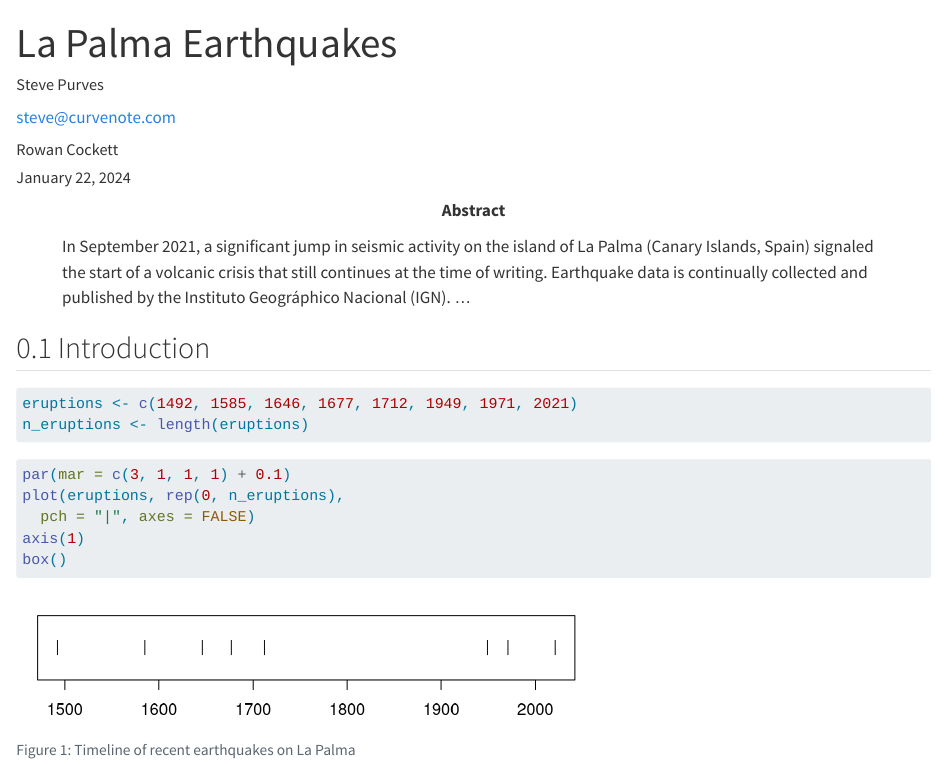
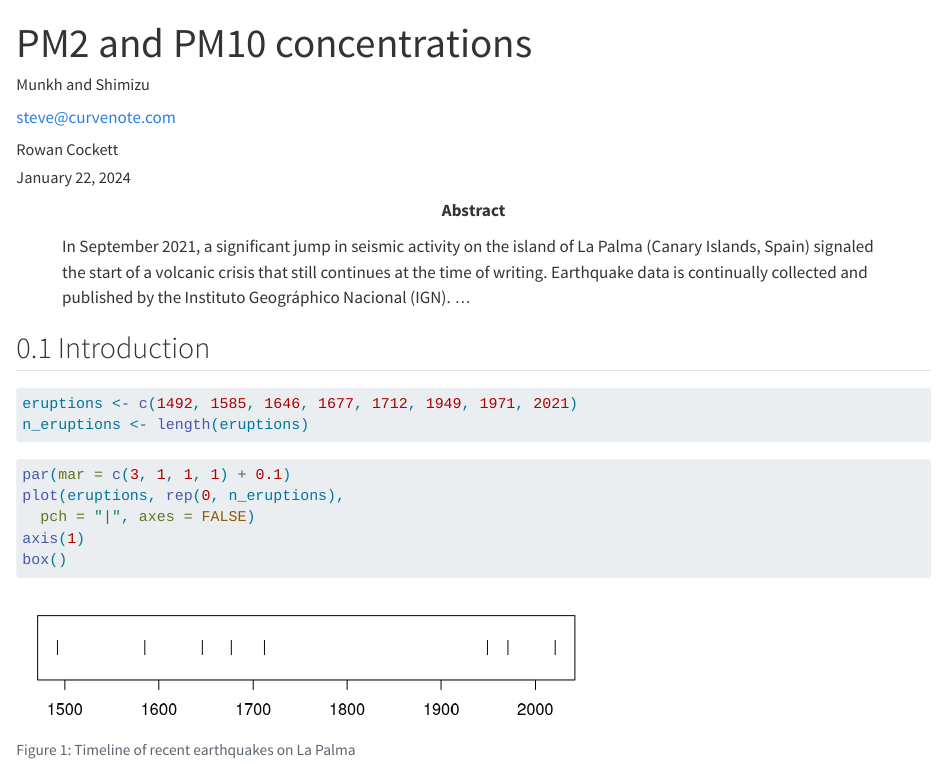
Before and after one commit to EmouAcademy/my-awesome-manuscripts, a Quarto document (index.qmd): the page in a window 1100 px wide, from its top. Rendered offline with R 4.5, knitr and Pandoc in place of Quarto, with nearby package versions; a font, style sheet, LaTeX package, included part or bibliography that could not be used is replaced or left out.

Commit message:
Built site for gh-pages

```diff
--- a/index.qmd
+++ b/index.qmd
@@ -1,7 +1,7 @@
 ---
-title: La Palma Earthquakes
+title: PM2 and PM10 concentrations
 author:
-  - name: Steve Purves
+  - name: Munkh and Shimizu
     orcid: 0000-0002-0760-5497
     corresponding: true
     email: steve@curvenote.com
```
Also changed, not shown: _tex/index.tex, _tex/index_files/figure-pdf/fig-timeline-1.pdf, index-preview.html, index.html, index.pdf, notebooks/explore-earthquakes-preview.html, 7 other files.
